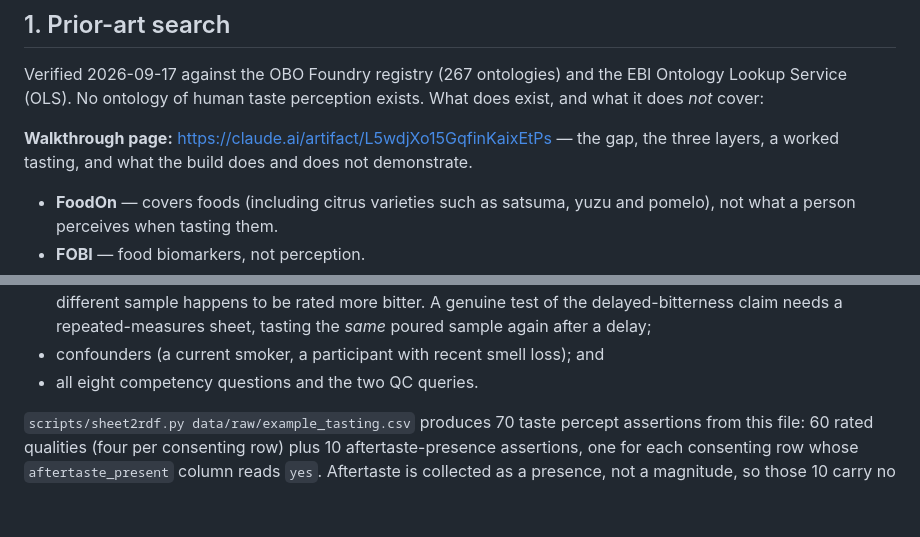
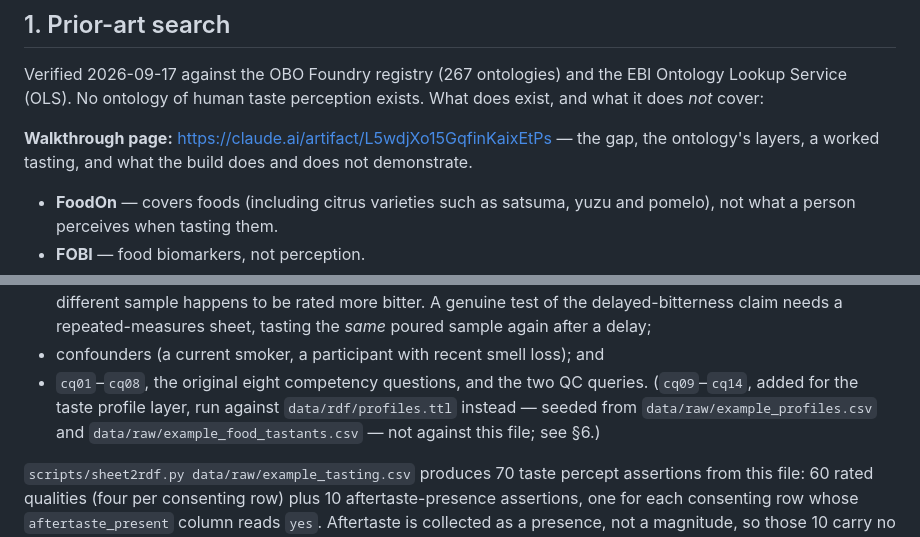
Before and after one commit to sunchang0124/human_taste_ontology, a Markdown page: docs/findings.md, 2 parts joined by grey strips. GitHub-like rendering; blank space fills up the shorter version.

```diff
--- a/docs/findings.md
+++ b/docs/findings.md
@@ -6,7 +6,7 @@ Verified 2026-09-17 against the OBO Foundry registry (267 ontologies) and the
 EBI Ontology Lookup Service (OLS). No ontology of human taste perception
 exists. What does exist, and what it does *not* cover:
 
-**Walkthrough page:** https://claude.ai/artifact/L5wdjXo15GqfinKaixEtPs — the gap, the three layers, a worked tasting, and what the build does and does not demonstrate.
+**Walkthrough page:** https://claude.ai/artifact/L5wdjXo15GqfinKaixEtPs — the gap, the ontology's layers, a worked tasting, and what the build does and does not demonstrate.
 
 - **FoodOn** — covers foods (including citrus varieties such as satsuma,
   yuzu and pomelo), not what a person perceives when tasting them.
@@ -218,7 +218,10 @@ participant (A, B, C), which is enough to exercise:
   again after a delay;
 - confounders (a current smoker, a participant with recent smell loss);
   and
-- all eight competency questions and the two QC queries.
+- `cq01`–`cq08`, the original eight competency questions, and the two QC
+  queries. (`cq09`–`cq14`, added for the taste profile layer, run against
+  `data/rdf/profiles.ttl` instead — seeded from `data/raw/example_profiles.csv`
+  and `data/raw/example_food_tastants.csv` — not against this file; see §6.)
 
 `scripts/sheet2rdf.py data/raw/example_tasting.csv` produces 70 taste
 percept assertions from this file: 60 rated qualities (four per consenting
```
Also changed, not shown: other parts of docs/findings.md (+28 -9 lines), README.md (+2 -2 lines).
